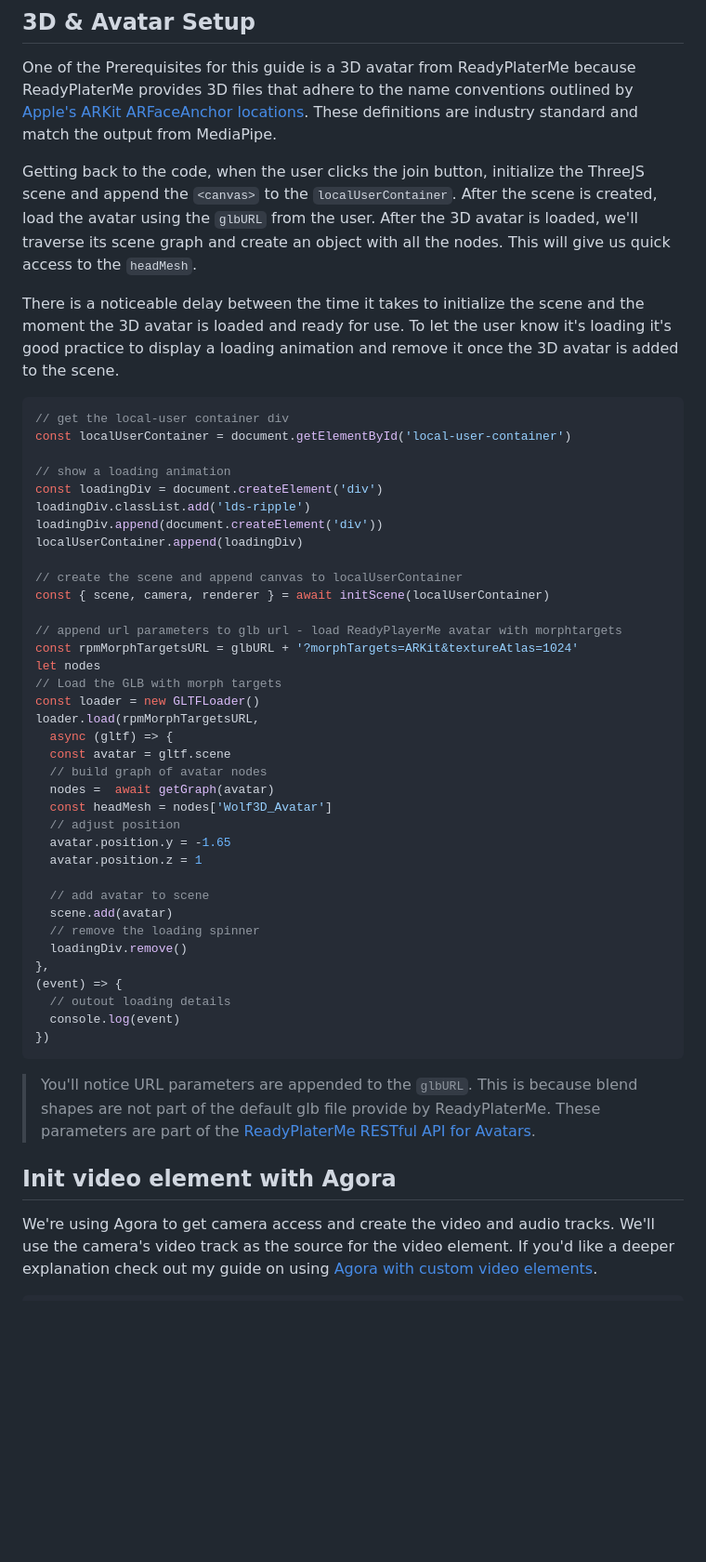
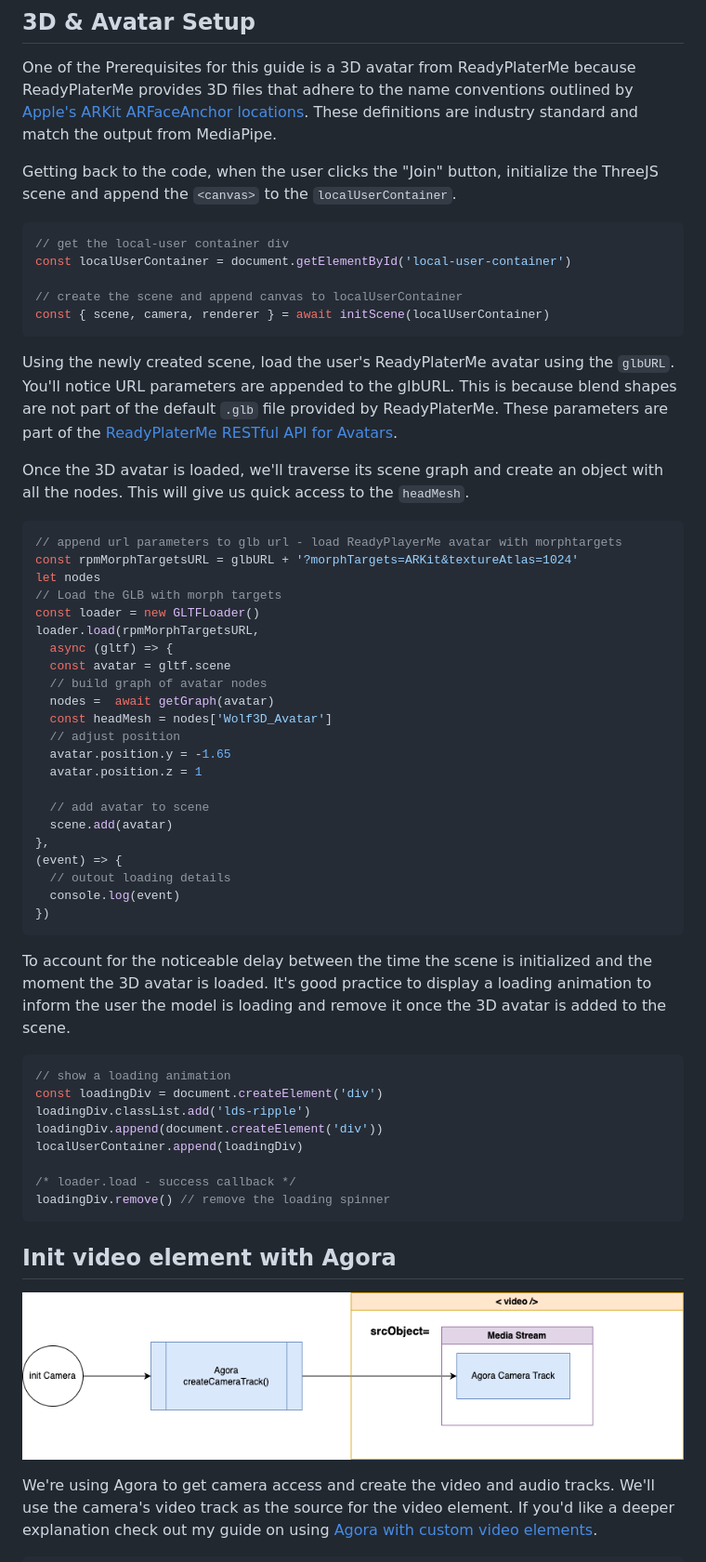
Before and after one commit to AgoraIO-Community/agora-mediapipe-readyplayerme, a Markdown page: docs/GUIDE.md, the part around the change printed below. Shown: that part at 93% size. Drawn GitHub-style; pictures changed too: docs/images/Agora-to-video_element.png (added); blank space fills up the shorter version.

Commit message:
updated GUIDE

````diff
--- a/docs/GUIDE.md
+++ b/docs/GUIDE.md
@@ -130,23 +130,21 @@ document.addEventListener('DOMContentLoaded', async () => {
 ## 3D & Avatar Setup
 One of the Prerequisites for this guide is a 3D avatar from ReadyPlaterMe because ReadyPlaterMe provides 3D files that adhere to the name conventions outlined by [Apple's ARKit ARFaceAnchor locations](https://developer.apple.com/documentation/arkit/arfaceanchor/blendshapelocation). These definitions are industry standard and match the output from MediaPipe.
 
-Getting back to the code, when the user clicks the join button, initialize the ThreeJS scene and append the `<canvas>`  to  the `localUserContainer`. After the scene is created, load the avatar using the `glbURL` from the user. After the 3D avatar is loaded, we'll traverse its scene graph and create an object with all the nodes. This will give us quick access to the `headMesh`.
-
-There is a noticeable delay between the time it takes to initialize the scene and the moment the 3D avatar is loaded and ready for use. To let the user know it's loading it's good practice to display a loading animation and remove it once the 3D avatar is added to the scene.
+Getting back to the code, when the user clicks the "Join" button, initialize the ThreeJS scene and append the `<canvas>` to the `localUserContainer`.
 
 ```javascript
 // get the local-user container div
 const localUserContainer = document.getElementById('local-user-container')
 
-// show a loading animation
-const loadingDiv = document.createElement('div')
-loadingDiv.classList.add('lds-ripple')
-loadingDiv.append(document.createElement('div'))
-localUserContainer.append(loadingDiv)
-
 // create the scene and append canvas to localUserContainer
 const { scene, camera, renderer } = await initScene(localUserContainer)
+```
 
+Using the newly created scene, load the user's ReadyPlaterMe avatar using the `glbURL`. You'll notice URL parameters are appended to the glbURL. This is because blend shapes are not part of the default `.glb` file provided by ReadyPlaterMe. These parameters are part of the [ReadyPlaterMe RESTful API for Avatars](https://docs.readyplayer.me/ready-player-me/api-reference/rest-api/avatars/get-3d-avatars).
+
+Once the 3D avatar is loaded, we'll traverse its scene graph and create an object with all the nodes. This will give us quick access to the `headMesh`.
+
+```javascript
 // append url parameters to glb url - load ReadyPlayerMe avatar with morphtargets
 const rpmMorphTargetsURL = glbURL + '?morphTargets=ARKit&textureAtlas=1024'
 let nodes
@@ -164,8 +162,6 @@ loader.load(rpmMorphTargetsURL,
 
   // add avatar to scene
   scene.add(avatar)
-  // remove the loading spinner
-  loadingDiv.remove()
 },
 (event) => {
   // outout loading details
@@ -173,9 +169,22 @@ loader.load(rpmMorphTargetsURL,
 })
 ```
 
-> You'll notice URL parameters are appended to the `glbURL`. This is because blend shapes are not part of the default glb file provide by ReadyPlaterMe. These parameters are part of the [ReadyPlaterMe RESTful API for Avatars](https://docs.readyplayer.me/ready-player-me/api-reference/rest-api/avatars/get-3d-avatars).
+To account for the noticeable delay between the time the scene is initialized and the moment the 3D avatar is loaded. It's good practice to display a loading animation to inform the user the model is loading and remove it once the 3D avatar is added to the scene.
+
+```javascript
+// show a loading animation
+const loadingDiv = document.createElement('div')
+loadingDiv.classList.add('lds-ripple')
+loadingDiv.append(document.createElement('div'))
+localUserContainer.append(loadingDiv)
+
+/* loader.load - success callback */
+loadingDiv.remove() // remove the loading spinner
+```
 
 ## Init video element with Agora
+![](/docs/images/Agora-to-video_element.png "Use Agora Video Track in <video/> element")
+
 We're using Agora to get camera access and create the video and audio tracks. We'll use the camera's video track as the source for the video element. If you'd like a deeper explanation check out my guide on using [Agora with custom video elements](https://medium.com/agora-io/custom-video-elements-with-javascript-and-agora-web-sdk-3c70d5dc1e09).
 
 ```javascript
````
Also changed, not shown: other parts of docs/GUIDE.md (+3 -1 lines), docs/images/canvas-to-agora-video-track.png (added).
